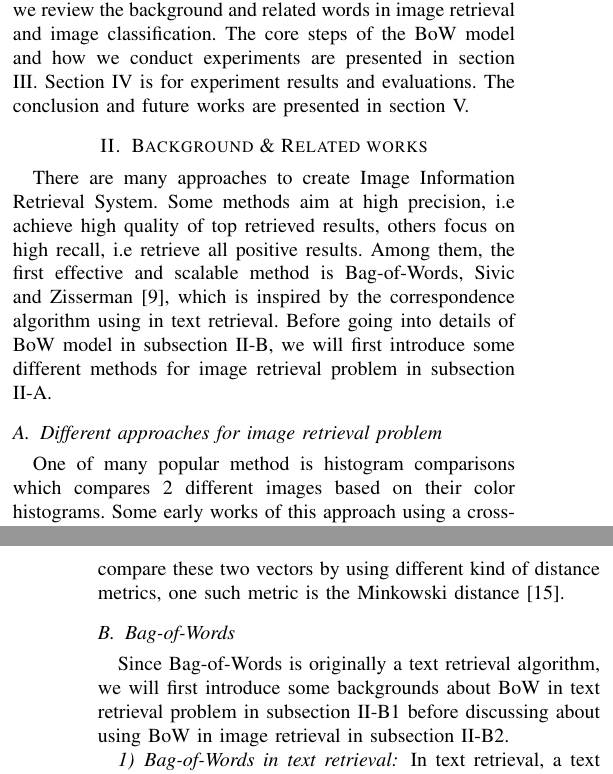
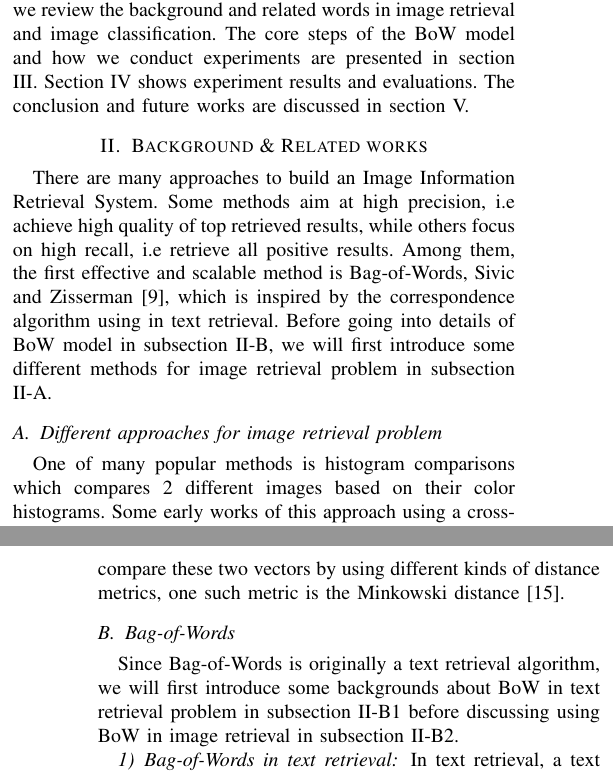
Before and after one commit to Tmbao/WR227, a LaTeX paper (WR227.tex, which reads background.tex, introduction.tex): two parts of the columns of pages 1 and 2 of 5, joined at a grey line, cut so that both start at the same text. The pictures show the PDF file WR227.pdf that the author committed with the source.

Commit message:
Update method

```diff
--- a/background.tex
+++ b/background.tex
@@ -1,16 +1,16 @@
 % \addbibresource{refs.bib}
 
 \section{Background \& Related works} \label{section:background_relatedworks}
-There are many approaches to create Image Information Retrieval System. Some methods aim at high precision, i.e achieve high quality of top retrieved results, others focus on high recall, i.e retrieve all positive results. Among them, the first effective and scalable method is Bag-of-Words, Sivic and Zisserman \cite{3}, which is inspired by the correspondence algorithm using in text retrieval. Before going into details of BoW model in subsection \ref{section:background_bow}, we will first introduce some different methods for image retrieval problem in subsection \ref{section:background_dif_method}.
+There are many approaches to build an Image Information Retrieval System. Some methods aim at high precision, i.e achieve high quality of top retrieved results, while others focus on high recall, i.e retrieve all positive results. Among them, the first effective and scalable method is Bag-of-Words, Sivic and Zisserman \cite{3}, which is inspired by the correspondence algorithm using in text retrieval. Before going into details of BoW model in subsection \ref{section:background_bow}, we will first introduce some different methods for image retrieval problem in subsection \ref{section:background_dif_method}.
 
 \subsection{Different approaches for image retrieval problem} \label{section:background_dif_method}
-One of many popular method is histogram comparisons which compares 2 different images based on their color histograms. Some early works of this approach using a cross-bin matching cost for histogram comparison can be found in \cite{Shen1983187, Werman1985328, Peleg192468}. In \cite{Peleg192468}, Peleg et al. represent images as sets of pebbles after normalization. The similarity score is then computed as the matching cost of two sets of pebbles based on their distances.
+One of many popular methods is histogram comparisons which compares 2 different images based on their color histograms. Some early works of this approach using a cross-bin matching cost for histogram comparison can be found in \cite{Shen1983187, Werman1985328, Peleg192468}. In \cite{Peleg192468}, Peleg et al. represent images as sets of pebbles after normalization. The similarity score is then computed as the matching cost of two sets of pebbles based on their distances.
 
-Another well-known technique is template matching, i.e. seeking a given pattern in a image by comparing to candidate regions of the same size in the target image. By consider both the pattern and candidate regions as a length-$N$ vector, we can compare these two vectors by using different kind of distance metrics, one such metric is the Minkowski distance \cite{Ouyang5770267}.
+Another well-known technique is template matching, i.e. seeking a given pattern in a image by comparing to candidate regions of the same size in the target image. By consider both the pattern and candidate regions as a length-$N$ vector, we can compare these two vectors by using different kinds of distance metrics, one such metric is the Minkowski distance \cite{Ouyang5770267}.
 
 \subsection{Bag-of-Words}\label{section:background_bow}
 
-Since Bag-of-Words is originally a text retrieval algorithm, we will first introduce some backgrounds about BoW in text retrieval problem in subsection \ref{section:bow_text} before discussing about using BoW in image retrieval in subsection \ref{section:bow_image}.
+Since Bag-of-Words is originally a text retrieval algorithm, we will first introduce some backgrounds about BoW in text retrieval problem in subsection \ref{section:bow_text} before discussing using BoW in image retrieval in subsection \ref{section:bow_image}.
 
 \subsubsection{Bag-of-Words in text retrieval}\label{section:bow_text}
 In text retrieval, a text is represented as a histogram of words, also known as BoW \cite{4}. This scheme is called term frequency weighting as the value of each histogram bin is equal to the number of times the word appears in the document.
--- a/introduction.tex
+++ b/introduction.tex
@@ -9,4 +9,4 @@ To query visual data using a single image, one of many approaches is template ma
 
 However, due to the flexibility among parts of the query images, BoW might not fully exploit the spatial relations among the components of images. This fact motivates our investigation to prove that cooperating the spatial information can increase the precision of BoW model. Our experiments performed on Oxford Building 5K Dataset shows that using an extra spatial rerank step has a huge impact on the BoW model in term of mean Average Precision (an increase from 0.676 to 0.741). This work's main contribution is the proof that spatial information is really useful when retrieving visual information and promote the research of enforcing spatial consistency to image retrieval systems.
 
-The rest of this paper is organized as follows. In section \ref{section:background_relatedworks}, we review the background and related words in image retrieval and image classification. The core steps of the BoW model and how we conduct experiments are presented in section \ref{section:method}. Section IV is for experiment results and evaluations. The conclusion and future works are presented in section V.
+The rest of this paper is organized as follows. In section \ref{section:background_relatedworks}, we review the background and related words in image retrieval and image classification. The core steps of the BoW model and how we conduct experiments are presented in section \ref{section:method}. Section IV shows experiment results and evaluations. The conclusion and future works are discussed in section V.
```
Also changed, not shown: conclusion.tex (+1 -1 lines), method.tex (+7 -3 lines), WR227.pdf, background.tex (3 more changed lines), introduction.tex (4 more changed lines), 3 other files.
